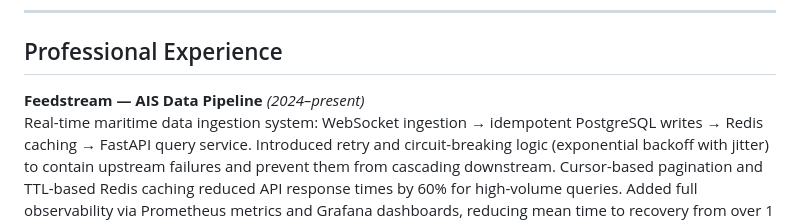
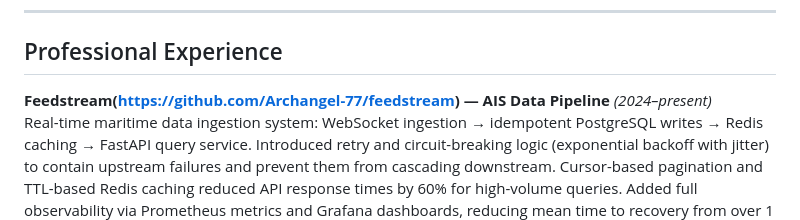
Before and after one commit to Archangel-77/Archangel-77, a Markdown page: README.md, the part around the change. GitHub-like rendering.

Commit message:
Revise Feedstream project link and details in README
Updated project link for Feedstream and enhanced description with additional details about the system's architecture and performance improvements.

```diff
--- a/README.md
+++ b/README.md
@@ -26,7 +26,7 @@ Python backend engineer focused on systems that stay predictable under load and
 
 ## Professional Experience
 
-**Feedstream — AIS Data Pipeline** *(2024–present)*
+**Feedstream(https://github.com/Archangel-77/feedstream) — AIS Data Pipeline** *(2024–present)*
 Real-time maritime data ingestion system: WebSocket ingestion → idempotent PostgreSQL writes → Redis caching → FastAPI query service. Introduced retry and circuit-breaking logic (exponential backoff with jitter) to contain upstream failures and prevent them from cascading downstream. Cursor-based pagination and TTL-based Redis caching reduced API response times by 60% for high-volume queries. Added full observability via Prometheus metrics and Grafana dashboards, reducing mean time to recovery from over 1 hour to under 10 minutes. Deployed on Fly.io with GitHub Actions CI/CD.
 
 **[Hutsix](https://github.com/Archangel-77/hutsix-public)** *(2023–present)*
```
